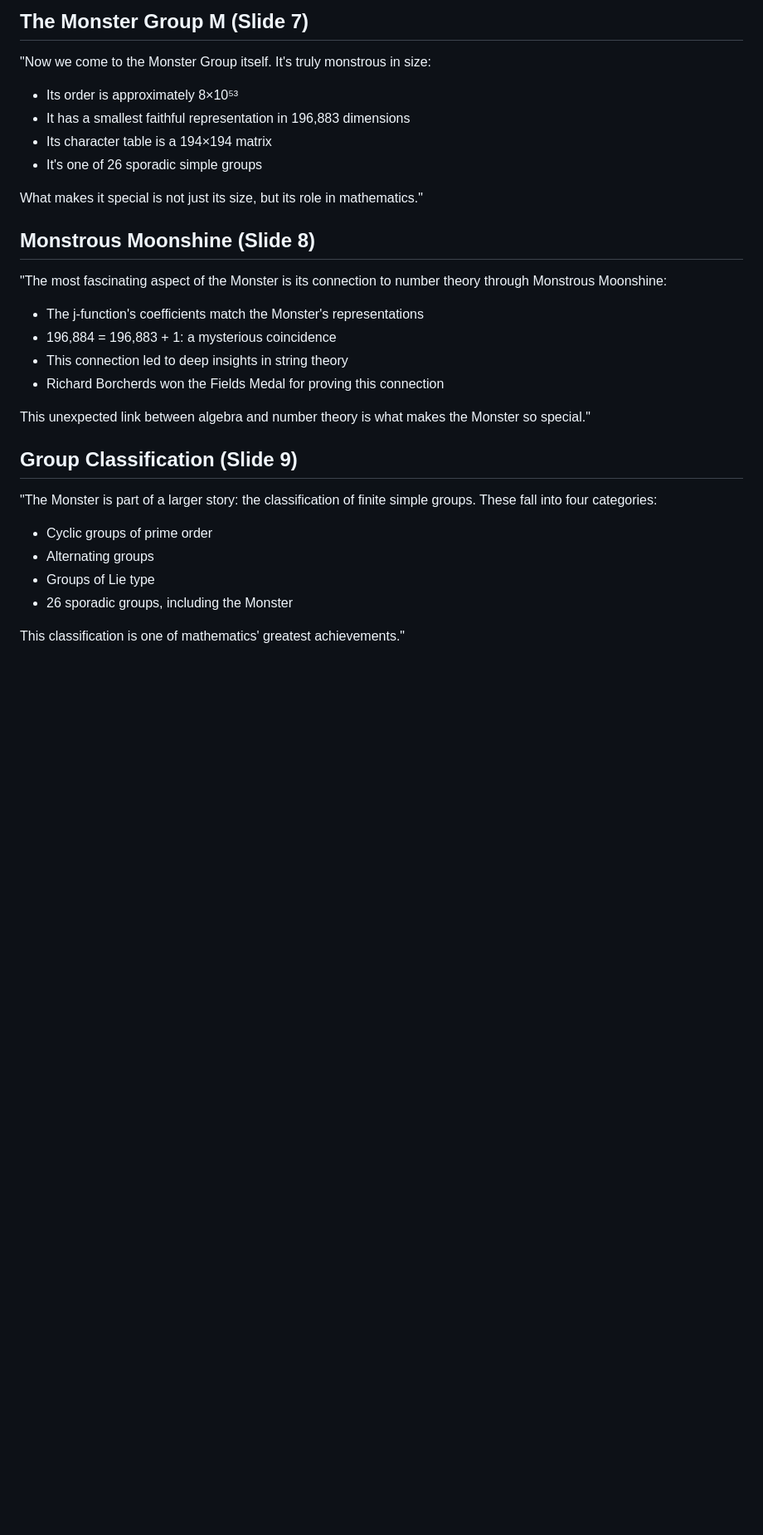
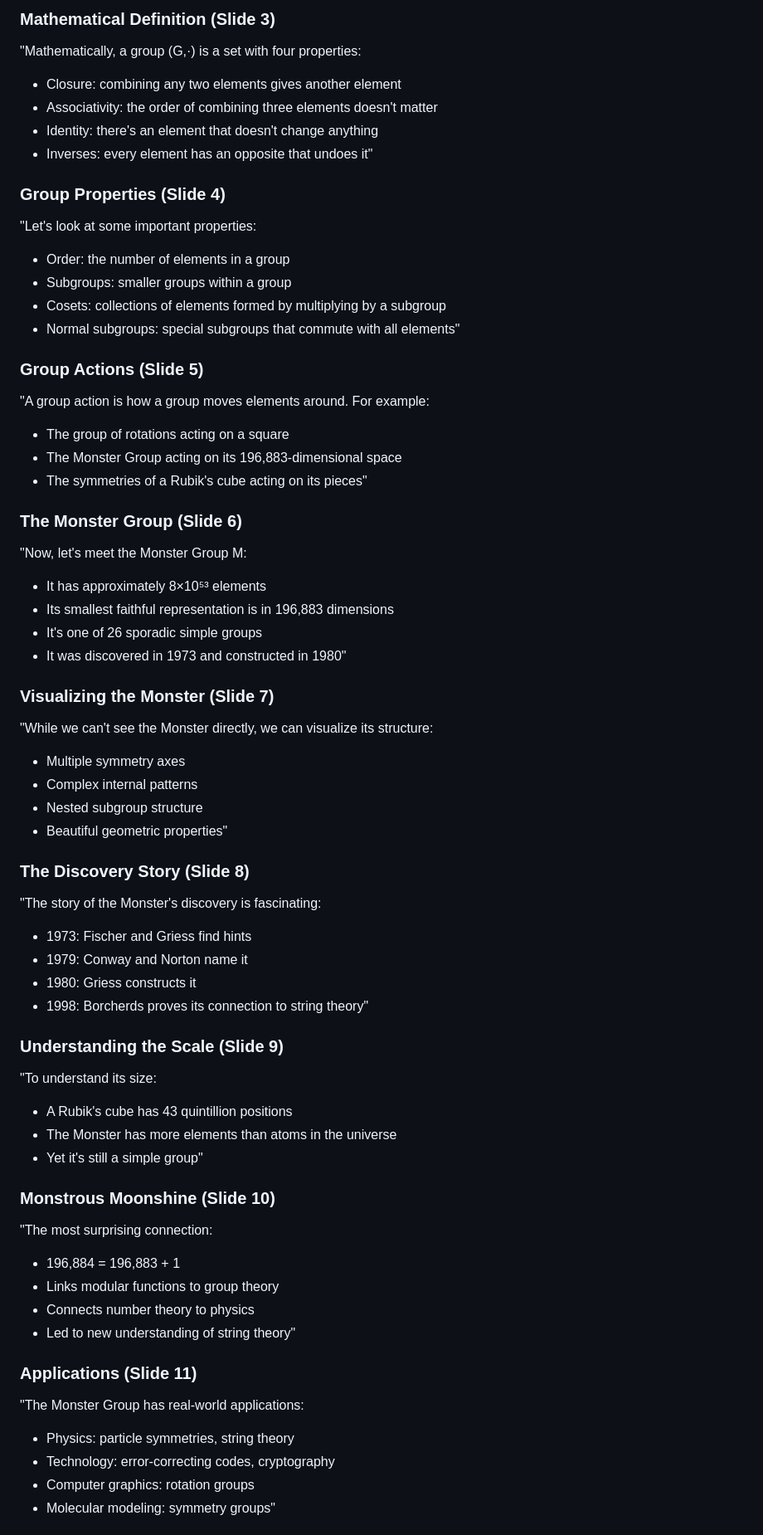
Before and after one commit to andrewlidong/moonshine-slides, a Markdown page: script.md, the part around one of its changes. Shown at 83% size. Rendered like a GitHub page; blank space fills up the shorter version.

```diff
--- a/script.md
+++ b/script.md
@@ -50,28 +61,62 @@ This concept is essential for understanding how the Monster Group acts on its 19
 
-## The Monster Group M (Slide 7)
-"Now we come to the Monster Group itself. It's truly monstrous in size:
-- Its order is approximately 8×10⁵³
-- It has a smallest faithful representation in 196,883 dimensions
-- Its character table is a 194×194 matrix
+### Mathematical Definition (Slide 3)
+"Mathematically, a group (G,·) is a set with four properties:
+- Closure: combining any two elements gives another element
+- Associativity: the order of combining three elements doesn't matter
+- Identity: there's an element that doesn't change anything
+- Inverses: every element has an opposite that undoes it"
+
+### Group Properties (Slide 4)
+"Let's look at some important properties:
+- Order: the number of elements in a group
+- Subgroups: smaller groups within a group
+- Cosets: collections of elements formed by multiplying by a subgroup
+- Normal subgroups: special subgroups that commute with all elements"
+
+### Group Actions (Slide 5)
+"A group action is how a group moves elements around. For example:
+- The group of rotations acting on a square
+- The Monster Group acting on its 196,883-dimensional space
+- The symmetries of a Rubik's cube acting on its pieces"
+
+### The Monster Group (Slide 6)
+"Now, let's meet the Monster Group M:
+- It has approximately 8×10⁵³ elements
+- Its smallest faithful representation is in 196,883 dimensions
 - It's one of 26 sporadic simple groups
+- It was discovered in 1973 and constructed in 1980"
 
-What makes it special is not just its size, but its role in mathematics."
+### Visualizing the Monster (Slide 7)
+"While we can't see the Monster directly, we can visualize its structure:
+- Multiple symmetry axes
+- Complex internal patterns
+- Nested subgroup structure
+- Beautiful geometric properties"
 
-## Monstrous Moonshine (Slide 8)
-"The most fascinating aspect of the Monster is its connection to number theory through Monstrous Moonshine:
-- The j-function's coefficients match the Monster's representations
-- 196,884 = 196,883 + 1: a mysterious coincidence
-- This connection led to deep insights in string theory
-- Richard Borcherds won the Fields Medal for proving this connection
+### The Discovery Story (Slide 8)
+"The story of the Monster's discovery is fascinating:
+- 1973: Fischer and Griess find hints
+- 1979: Conway and Norton name it
+- 1980: Griess constructs it
+- 1998: Borcherds proves its connection to string theory"
 
-This unexpected link between algebra and number theory is what makes the Monster so special."
+### Understanding the Scale (Slide 9)
+"To understand its size:
+- A Rubik's cube has 43 quintillion positions
+- The Monster has more elements than atoms in the universe
+- Yet it's still a simple group"
 
-## Group Classification (Slide 9)
-"The Monster is part of a larger story: the classification of finite simple groups. These fall into four categories:
-- Cyclic groups of prime order
-- Alternating groups
-- Groups of Lie type
-- 26 sporadic groups, including the Monster
+### Monstrous Moonshine (Slide 10)
+"The most surprising connection:
+- 196,884 = 196,883 + 1
+- Links modular functions to group theory
+- Connects number theory to physics
+- Led to new understanding of string theory"
 
-This classification is one of mathematics' greatest achievements."
+### Applications (Slide 11)
+"The Monster Group has real-world applications:
+- Physics: particle symmetries, string theory
+- Technology: error-correcting codes, cryptography
+- Computer graphics: rotation groups
+- Molecular modeling: symmetry groups"
 
```
Also changed, not shown: other parts of script.md (+84 -54 lines).
